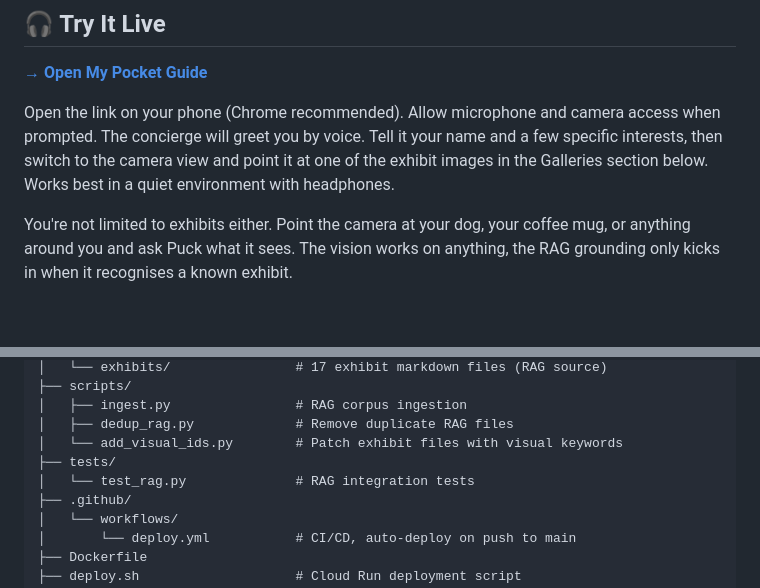
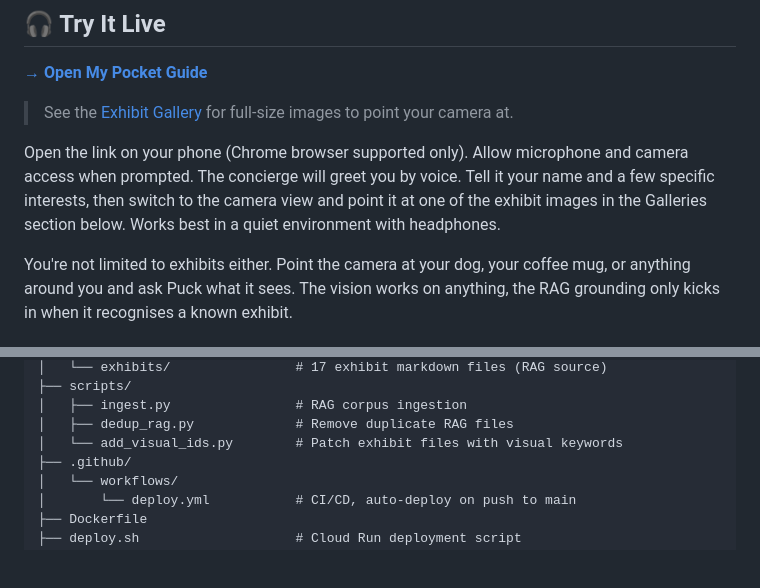
Before and after one commit to casspapa/MyPocketGuide, a Markdown page: README.md, 2 parts joined by grey strips. GitHub-like rendering; blank space fills up the shorter version.

Commit message:
Link to Exhibit Gallery

```diff
--- a/README.md
+++ b/README.md
@@ -28,7 +28,9 @@
 
 **[→ Open My Pocket Guide](https://museum-tour-guide-912042965719.us-central1.run.app)**
 
-Open the link on your phone (Chrome recommended). Allow microphone and camera access when prompted. The concierge will greet you by voice. Tell it your name and a few specific interests, then switch to the camera view and point it at one of the exhibit images in the Galleries section below. Works best in a quiet environment with headphones.
+> See the [Exhibit Gallery](https://github.com/casspapa/MyPocketGuide/blob/main/hackathon-submission-items/Exhibit-Gallery.md) for full-size images to point your camera at.
+
+Open the link on your phone (Chrome browser supported only). Allow microphone and camera access when prompted. The concierge will greet you by voice. Tell it your name and a few specific interests, then switch to the camera view and point it at one of the exhibit images in the Galleries section below. Works best in a quiet environment with headphones.
 
 You're not limited to exhibits either. Point the camera at your dog, your coffee mug, or anything around you and ask Puck what it sees. The vision works on anything, the RAG grounding only kicks in when it recognises a known exhibit.
 
@@ -229,8 +231,6 @@ my-pocket-guide/
 │   ├── ingest.py                # RAG corpus ingestion
 │   ├── dedup_rag.py             # Remove duplicate RAG files
 │   └── add_visual_ids.py        # Patch exhibit files with visual keywords
-├── tests/
-│   └── test_rag.py              # RAG integration tests
 ├── .github/
 │   └── workflows/
 │       └── deploy.yml           # CI/CD, auto-deploy on push to main
```
